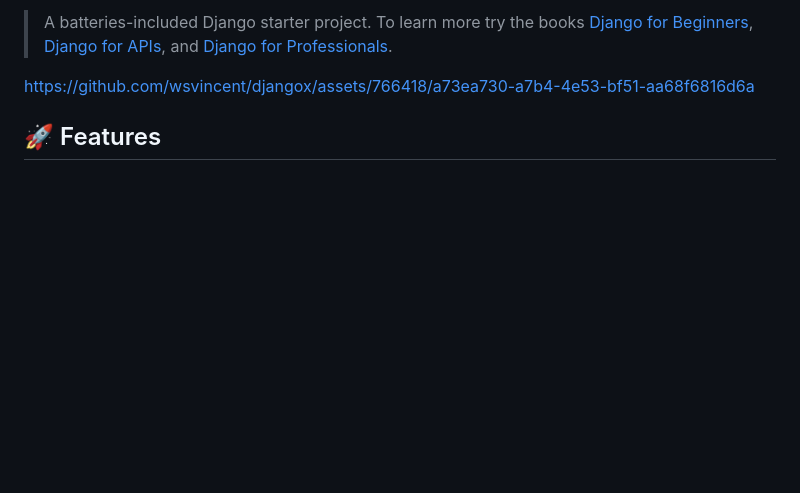
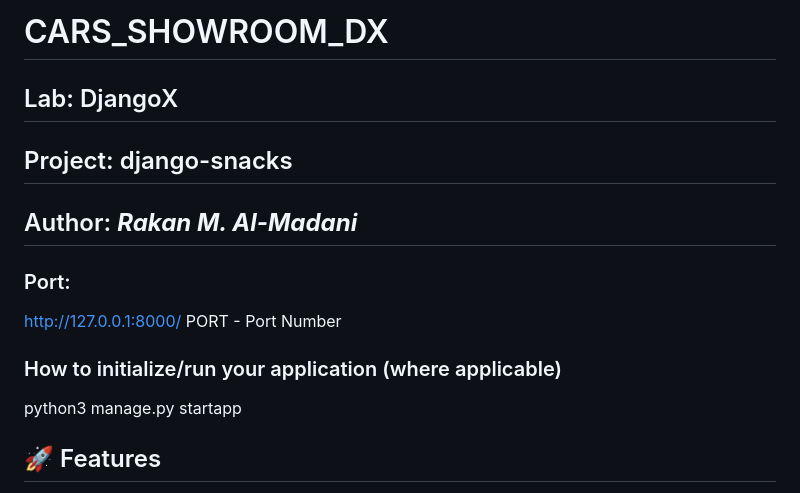
Before and after one commit to TheTeaser/cars_showroom_DX, a Markdown page: README.md, the part around the change. Drawn GitHub-style; blank space fills up the shorter version.

Commit message:
README added

```diff
--- a/README.md
+++ b/README.md
@@ -1,7 +1,15 @@
-> A batteries-included Django starter project. To learn more try the books [Django for Beginners](https://djangoforbeginners.com), [Django for APIs](https://djangoforapis.com), and [Django for Professionals](https://djangoforprofessionals.com).
+# CARS_SHOWROOM_DX
 
+## Lab: DjangoX
 
-https://github.com/wsvincent/djangox/assets/766418/a73ea730-a7b4-4e53-bf51-aa68f6816d6a
+## Project: django-snacks
+## Author: ***Rakan M. Al-Madani***
+
+### Port:
+http://127.0.0.1:8000/ PORT - Port Number
+
+### How to initialize/run your application (where applicable)
+ python3 manage.py startapp
 
 
 
```
